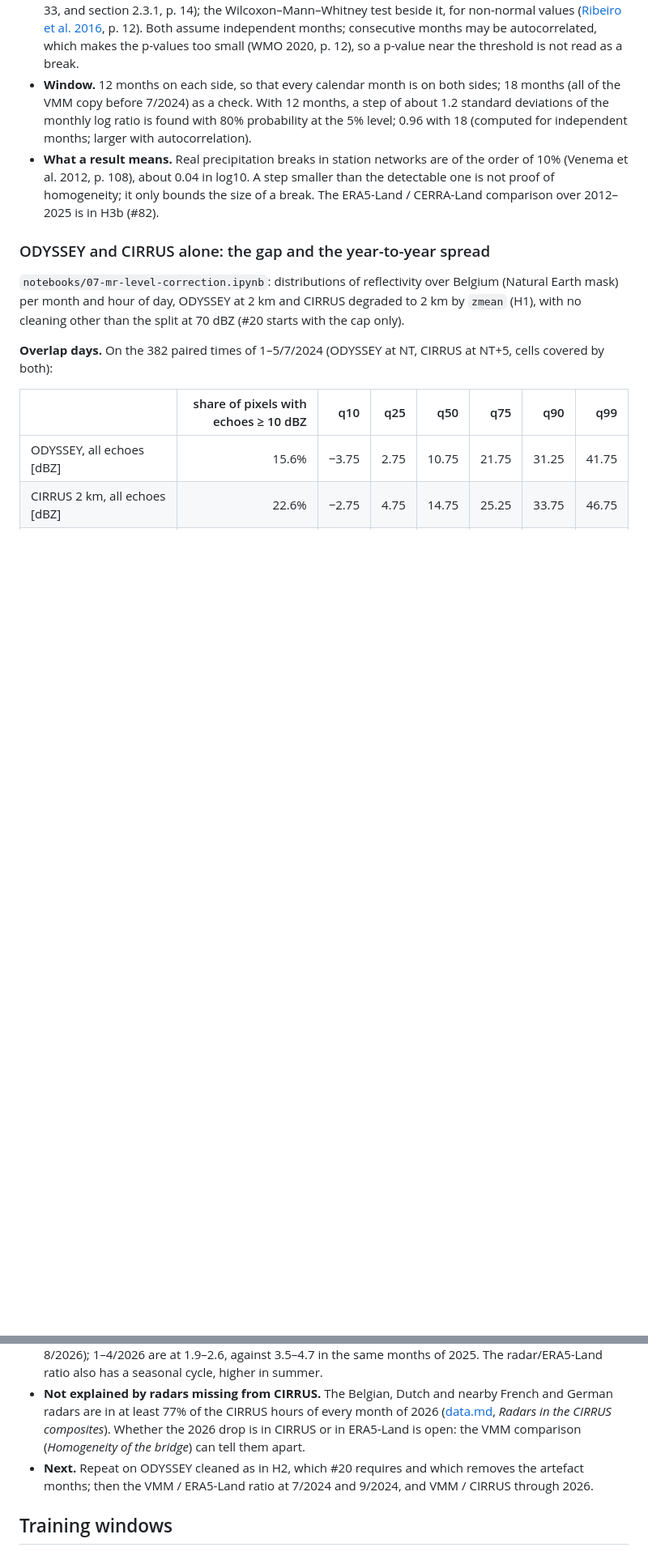
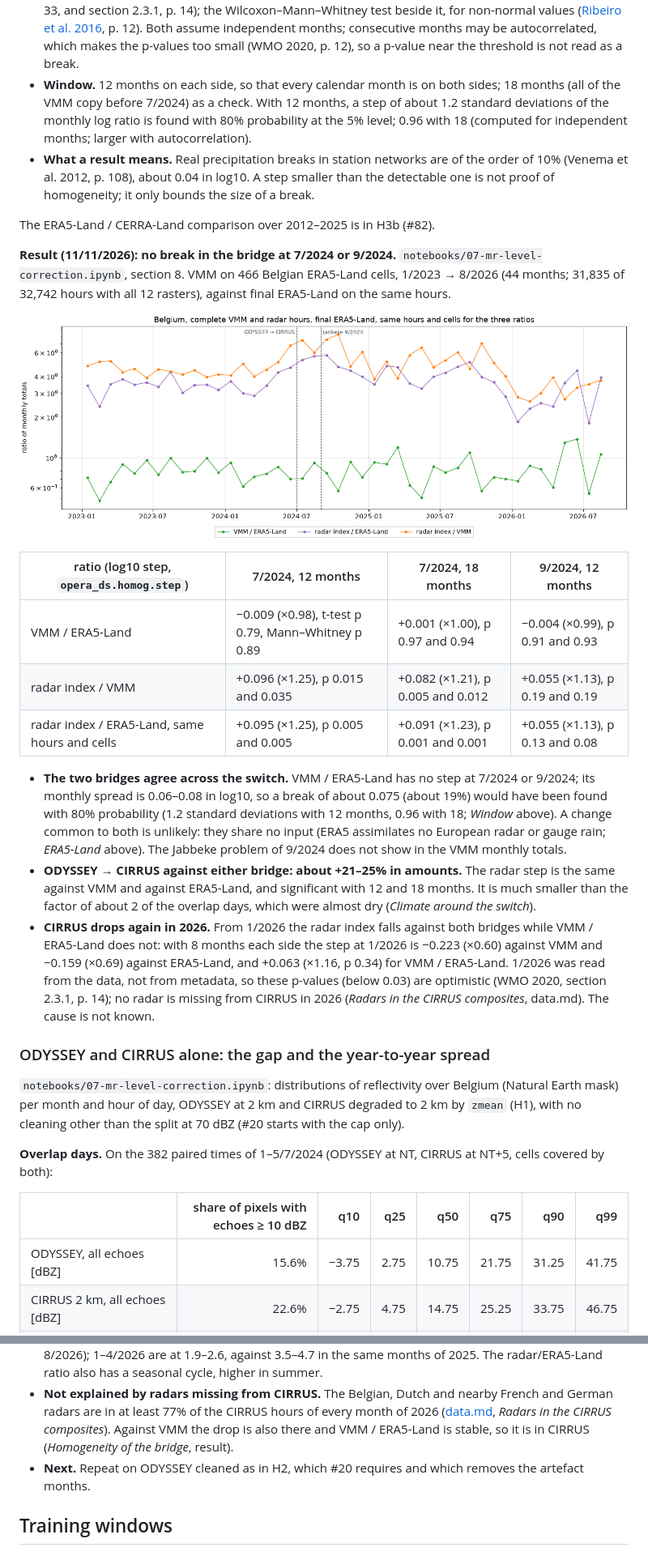
Before and after one commit to fedro86/DECADE, a Markdown page: docs/method.md, 2 parts joined by grey strips. Shown at 81% size. Drawn GitHub-style; pictures changed too: docs/figures/h3-level/vmm-era5-monthly.png (added); blank space fills up the shorter version.

Commit message:
H3: bridge homogeneity tested, ERA5-Land against VMM 2023-2026
VMM/ERA5-Land has no step at 7/2024 or 9/2024 (12 and 18 months each side);
ODYSSEY to CIRRUS is +21-25% in amounts against both bridges; from 1/2026 CIRRUS
falls against both while VMM/ERA5-Land does not. data.md: the local VMM copy
(files per year) and the origin of the ERA5-Land store.

Co-Authored-By: Claude Opus 5.5 <noreply@anthropic.com>

```diff
--- a/docs/method.md
+++ b/docs/method.md
@@ -1470,8 +1470,40 @@ at a date, in log10, beside the month-to-month spread before it.
 - **What a result means.** Real precipitation breaks in station networks are
   of the order of 10% (Venema et al. 2012, p. 108), about 0.04 in log10. A
   step smaller than the detectable one is not proof of homogeneity; it only
-  bounds the size of a break. The ERA5-Land / CERRA-Land
-comparison over 2012–2025 is in H3b (#82).
+  bounds the size of a break.
+
+The ERA5-Land / CERRA-Land comparison over 2012–2025 is in H3b (#82).
+
+**Result (11/11/2026): no break in the bridge at 7/2024 or 9/2024.**
+`notebooks/07-mr-level-correction.ipynb`, section 8. VMM on 466 Belgian
+ERA5-Land cells, 1/2023 → 8/2026 (44 months; 31,835 of 32,742 hours with all
+12 rasters), against final ERA5-Land on the same hours.
+
+![Monthly ratios of VMM to ERA5-Land, and of the radar index to both, over Belgium, 2023–2026](figures/h3-level/vmm-era5-monthly.png)
+
+| ratio (log10 step, `opera_ds.homog.step`) | 7/2024, 12 months | 7/2024, 18 months | 9/2024, 12 months |
+|---|---|---|---|
+| VMM / ERA5-Land | −0.009 (×0.98), t-test p 0.79, Mann–Whitney p 0.89 | +0.001 (×1.00), p 0.97 and 0.94 | −0.004 (×0.99), p 0.91 and 0.93 |
+| radar index / VMM | +0.096 (×1.25), p 0.015 and 0.035 | +0.082 (×1.21), p 0.005 and 0.012 | +0.055 (×1.13), p 0.19 and 0.19 |
+| radar index / ERA5-Land, same hours and cells | +0.095 (×1.25), p 0.005 and 0.005 | +0.091 (×1.23), p 0.001 and 0.001 | +0.055 (×1.13), p 0.13 and 0.08 |
+
+- **The two bridges agree across the switch.** VMM / ERA5-Land has no step at
+  7/2024 or 9/2024; its monthly spread is 0.06–0.08 in log10, so a break of
+  about 0.075 (about 19%) would have been found with 80% probability
+  (1.2 standard deviations with 12 months, 0.96 with 18; *Window* above). A change common to both is unlikely: they share no input
+  (ERA5 assimilates no European radar or gauge rain; *ERA5-Land* above). The
+  Jabbeke problem of 9/2024 does not show in the VMM monthly totals.
+- **ODYSSEY → CIRRUS against either bridge: about +21–25% in amounts.** The
+  radar step is the same against VMM and against ERA5-Land, and significant
+  with 12 and 18 months. It is much smaller than the factor of about 2 of the
+  overlap days, which were almost dry (*Climate around the switch*).
+- **CIRRUS drops again in 2026.** From 1/2026 the radar index falls against
+  both bridges while VMM / ERA5-Land does not: with 8 months each side the step
+  at 1/2026 is −0.223 (×0.60) against VMM and −0.159 (×0.69) against ERA5-Land,
+  and +0.063 (×1.16, p 0.34) for VMM / ERA5-Land. 1/2026 was read from the data,
+  not from metadata, so these p-values (below 0.03) are optimistic (WMO 2020,
+  section 2.3.1, p. 14); no radar is missing from CIRRUS in 2026 (*Radars in
+  the CIRRUS composites*, data.md). The cause is not known.
 
 ### ODYSSEY and CIRRUS alone: the gap and the year-to-year spread
 
@@ -1630,11 +1662,11 @@ final ERA5-Land hours only (to 8/2026). 163 months, 2/2013 → 8/2026.
 - **Not explained by radars missing from CIRRUS.** The Belgian, Dutch and
   nearby French and German radars are in at least 77% of the CIRRUS hours of
   every month of 2026 ([data.md](data.md), *Radars in the CIRRUS
-  composites*). Whether the 2026 drop is in CIRRUS or in ERA5-Land is open:
-  the VMM comparison (*Homogeneity of the bridge*) can tell them apart.
+  composites*). Against VMM the drop is also there
+  and VMM / ERA5-Land is stable, so it is in CIRRUS (*Homogeneity of the
+  bridge*, result).
 - **Next.** Repeat on ODYSSEY cleaned as in H2, which #20 requires and which
-  removes the artefact months; then the VMM / ERA5-Land ratio at 7/2024 and
-  9/2024, and VMM / CIRRUS through 2026.
+  removes the artefact months.
 
 ## Training windows
 
```
Also changed, not shown: other parts of docs/method.md (+1 -1 lines), docs/data.md (+9 -1 lines), 1 other file.
